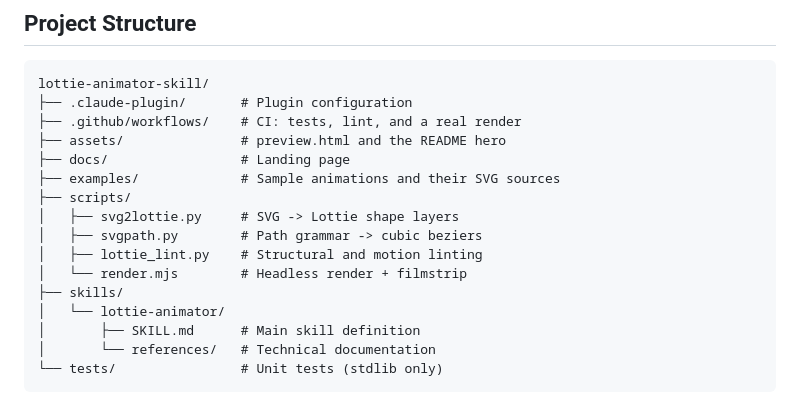
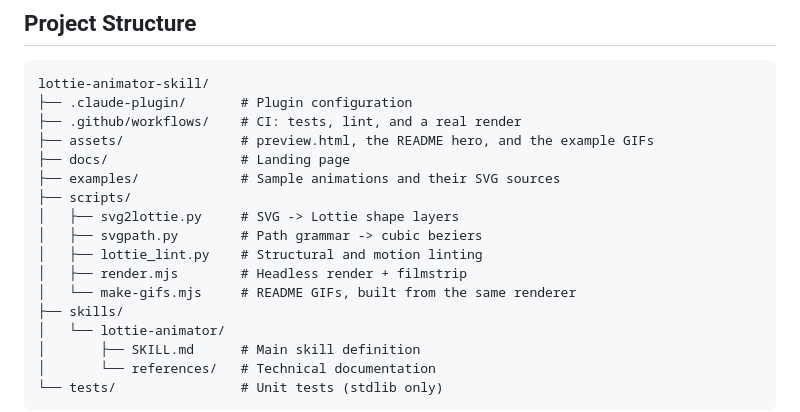
Before and after one commit to obeskay/lottie-animator-skill, a Markdown page: CONTRIBUTING.md, the part around the change. Drawn GitHub-style.

```diff
--- a/CONTRIBUTING.md
+++ b/CONTRIBUTING.md
@@ -47,14 +47,15 @@ rule, add a test that fails without it.
 lottie-animator-skill/
 ├── .claude-plugin/       # Plugin configuration
 ├── .github/workflows/    # CI: tests, lint, and a real render
-├── assets/               # preview.html and the README hero
+├── assets/               # preview.html, the README hero, and the example GIFs
 ├── docs/                 # Landing page
 ├── examples/             # Sample animations and their SVG sources
 ├── scripts/
 │   ├── svg2lottie.py     # SVG -> Lottie shape layers
 │   ├── svgpath.py        # Path grammar -> cubic beziers
 │   ├── lottie_lint.py    # Structural and motion linting
-│   └── render.mjs        # Headless render + filmstrip
+│   ├── render.mjs        # Headless render + filmstrip
+│   └── make-gifs.mjs     # README GIFs, built from the same renderer
 ├── skills/
 │   └── lottie-animator/
 │       ├── SKILL.md      # Main skill definition
```
Also changed, not shown: CHANGELOG.md (+28 -0 lines), README.md (+40 -9 lines), assets/examples.png (deleted), assets/logo-draw-on.gif (added), assets/panda-loader.gif (added), assets/rocket-launch.gif (added), assets/shape-morph.gif (added), 4 other files.
